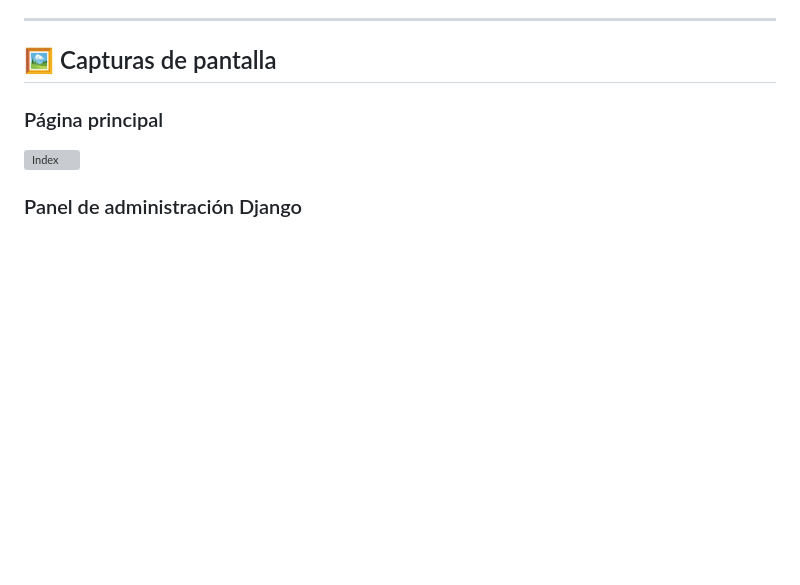
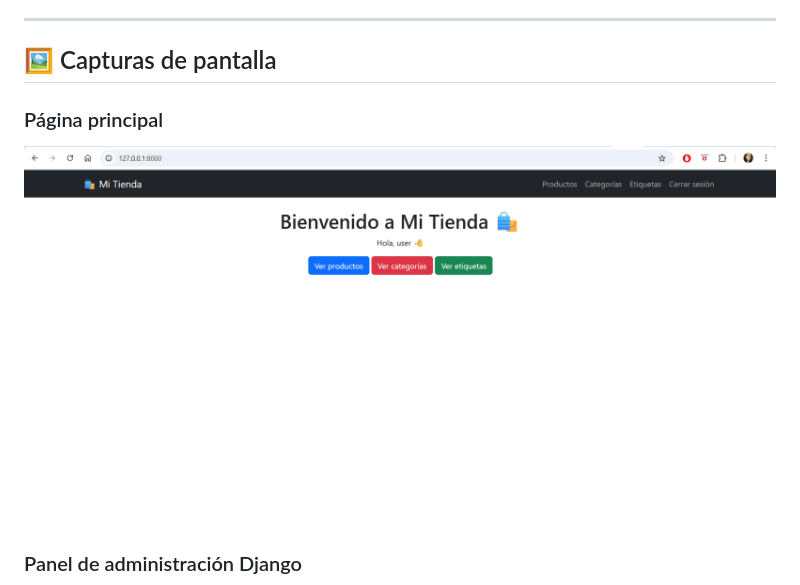
Before and after one commit to JATeR912/M7_Evaluacion_de_modulo, a Markdown page: README.md, the part around the change. Rendered like a GitHub page; blank space fills up the shorter version; grey boxes are pictures that could not be loaded.

Commit message:
Se actualiza formato imagen index en readme

```diff
--- a/README.md
+++ b/README.md
@@ -29,7 +29,7 @@ Este proyecto es una aplicación web desarrollada en **Django 5.2.7** que permit
 ## 🖼 Capturas de pantalla
 
 ### Página principal
-![Index](assets/index.jpg)
+![Index](assets/index.png)
 
 ### Panel de administración Django
 ![Admin Django](assets/admin-django.gif)
```
